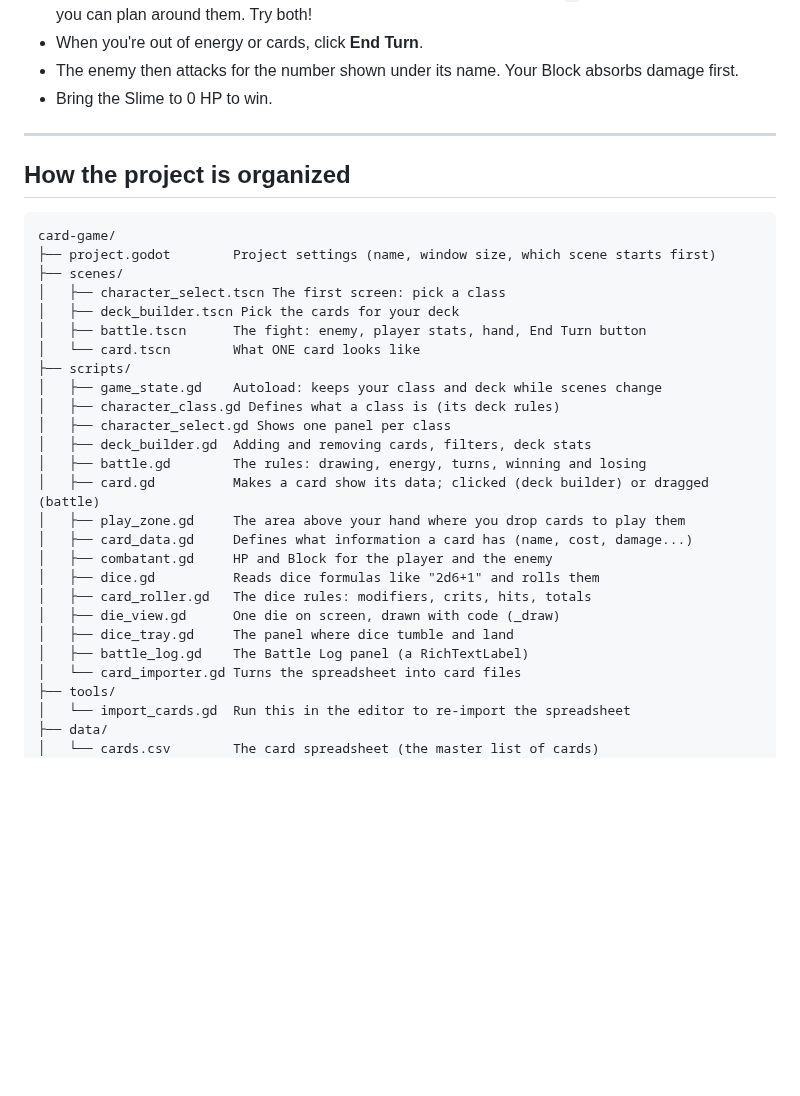
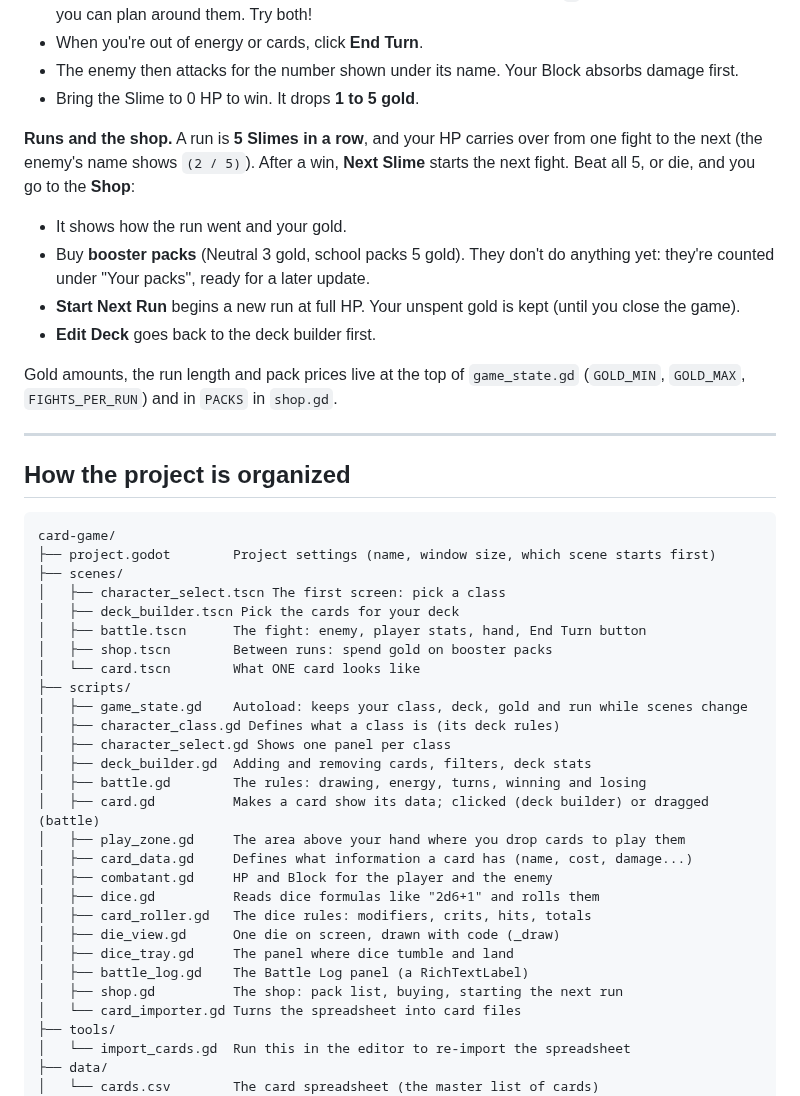
Before and after one commit to DustyOBrien/card-game, a Markdown page: README.md, the part around the change. Drawn GitHub-style; blank space fills up the shorter version.

Commit message:
Add gold loot, 5-fight runs and a booster pack shop
- Slimes drop 1-5 gold. HP carries over between the 5 fights of a run.
- Winning all 5, or dying, leads to the shop: buy booster packs (no effect yet),
  edit your deck, or start the next run at full HP. Gold is kept.

Co-Authored-By: Claude Opus 5.5 (1M context) <noreply@anthropic.com>
Claude-Session: https://claude.ai/code/session_01CUVK6GvsHNmAo5aDb8Qykf

```diff
--- a/README.md
+++ b/README.md
@@ -110,7 +110,20 @@ In the battle:
 - The **Roll dice when drawn** switch (top right) changes WHEN cards roll: off = when you play them, on = when you draw them, so the dice sit on the card ("Rolled 3! 1", where `!` means top number) and you can plan around them. Try both!
 - When you're out of energy or cards, click **End Turn**.
 - The enemy then attacks for the number shown under its name. Your Block absorbs damage first.
-- Bring the Slime to 0 HP to win.
+- Bring the Slime to 0 HP to win. It drops **1 to 5 gold**.
+
+**Runs and the shop.** A run is **5 Slimes in a row**, and your HP carries over
+from one fight to the next (the enemy's name shows `(2 / 5)`). After a win,
+**Next Slime** starts the next fight. Beat all 5, or die, and you go to the
+**Shop**:
+
+- It shows how the run went and your gold.
+- Buy **booster packs** (Neutral 3 gold, school packs 5 gold). They don't do anything yet: they're counted under "Your packs", ready for a later update.
+- **Start Next Run** begins a new run at full HP. Your unspent gold is kept (until you close the game).
+- **Edit Deck** goes back to the deck builder first.
+
+Gold amounts, the run length and pack prices live at the top of
+`game_state.gd` (`GOLD_MIN`, `GOLD_MAX`, `FIGHTS_PER_RUN`) and in `PACKS` in `shop.gd`.
 
 ---
 
@@ -123,9 +136,10 @@ card-game/
 │   ├── character_select.tscn The first screen: pick a class
 │   ├── deck_builder.tscn Pick the cards for your deck
 │   ├── battle.tscn      The fight: enemy, player stats, hand, End Turn button
+│   ├── shop.tscn        Between runs: spend gold on booster packs
 │   └── card.tscn        What ONE card looks like
 ├── scripts/
-│   ├── game_state.gd    Autoload: keeps your class and deck while scenes change
+│   ├── game_state.gd    Autoload: keeps your class, deck, gold and run while scenes change
 │   ├── character_class.gd Defines what a class is (its deck rules)
 │   ├── character_select.gd Shows one panel per class
 │   ├── deck_builder.gd  Adding and removing cards, filters, deck stats
@@ -139,6 +153,7 @@ card-game/
 │   ├── die_view.gd      One die on screen, drawn with code (_draw)
 │   ├── dice_tray.gd     The panel where dice tumble and land
 │   ├── battle_log.gd    The Battle Log panel (a RichTextLabel)
+│   ├── shop.gd          The shop: pack list, buying, starting the next run
 │   └── card_importer.gd Turns the spreadsheet into card files
 ├── tools/
 │   └── import_cards.gd  Run this in the editor to re-import the spreadsheet
```
Also changed, not shown: docs/shop.png (added), docs/victory_gold.png (added), 7 other files.
